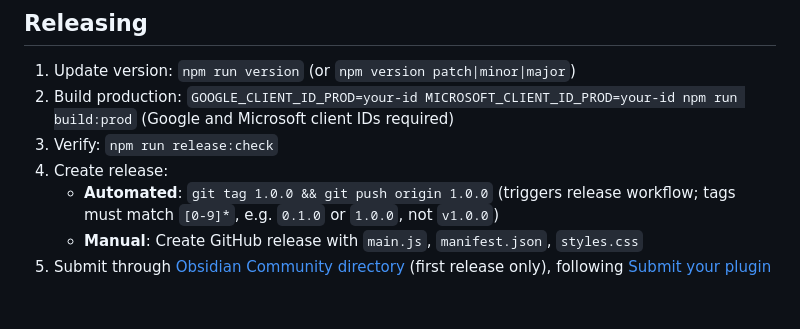
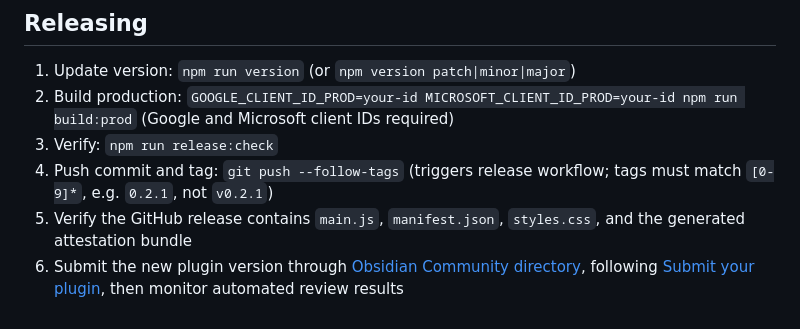
Before and after one commit to desimpson/syncer, a Markdown page: README.md, the part around the change. GitHub-like rendering.

Commit message:
Update README release steps for current Obsidian portal workflow.
This replaces stale tag/release instructions with the follow-tags flow, attestation verification, and version submission guidance for already-listed community plugins.

Co-authored-by: Cursor <cursoragent@cursor.com>

```diff
--- a/README.md
+++ b/README.md
@@ -152,7 +152,6 @@ This plugin includes code adapted from the following projects:
 1. Update version: `npm run version` (or `npm version patch|minor|major`)
 2. Build production: `GOOGLE_CLIENT_ID_PROD=your-id MICROSOFT_CLIENT_ID_PROD=your-id npm run build:prod` (Google and Microsoft client IDs required)
 3. Verify: `npm run release:check`
-4. Create release:
-   - **Automated**: `git tag 1.0.0 && git push origin 1.0.0` (triggers release workflow; tags must match `[0-9]*`, e.g. `0.1.0` or `1.0.0`, not `v1.0.0`)
-   - **Manual**: Create GitHub release with `main.js`, `manifest.json`, `styles.css`
-5. Submit through [Obsidian Community directory](https://community.obsidian.md) (first release only), following [Submit your plugin](https://docs.obsidian.md/plugins/releasing/submit-plugin)
+4. Push commit and tag: `git push --follow-tags` (triggers release workflow; tags must match `[0-9]*`, e.g. `0.2.1`, not `v0.2.1`)
+5. Verify the GitHub release contains `main.js`, `manifest.json`, `styles.css`, and the generated attestation bundle
+6. Submit the new plugin version through [Obsidian Community directory](https://community.obsidian.md), following [Submit your plugin](https://docs.obsidian.md/plugins/releasing/submit-plugin), then monitor automated review results
```
